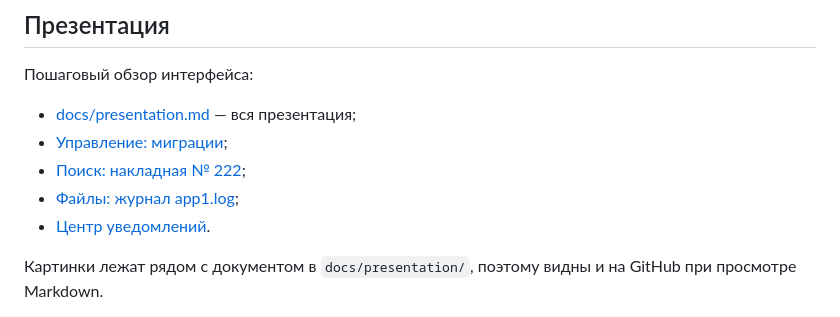
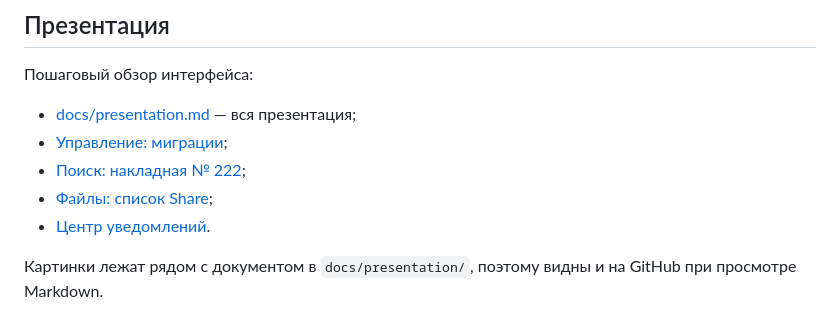
Before and after one commit to dundich/otel, a Markdown page: README.md, the part around the change. Drawn GitHub-style.

Commit message:
Replace presentation slides 5-6 with Share file browser screens

```diff
--- a/README.md
+++ b/README.md
@@ -72,7 +72,7 @@
 - [docs/presentation.md](docs/presentation.md) — вся презентация;
 - [Управление: миграции](docs/presentation/management-migration.png);
 - [Поиск: накладная № 222](docs/presentation/search-invoice.png);
-- [Файлы: журнал app1.log](docs/presentation/files-log.png);
+- [Файлы: список Share](docs/presentation/files-share-list.png);
 - [Центр уведомлений](docs/presentation/notifications.png).
 
 Картинки лежат рядом с документом в `docs/presentation/`, поэтому видны и на
```
Also changed, not shown: docs/presentation.md (+12 -10 lines), docs/presentation/files-log.png (deleted), docs/presentation/files-share-list.png (added), docs/presentation/files-share-preview.png (added), docs/presentation/search-import.png (deleted).
